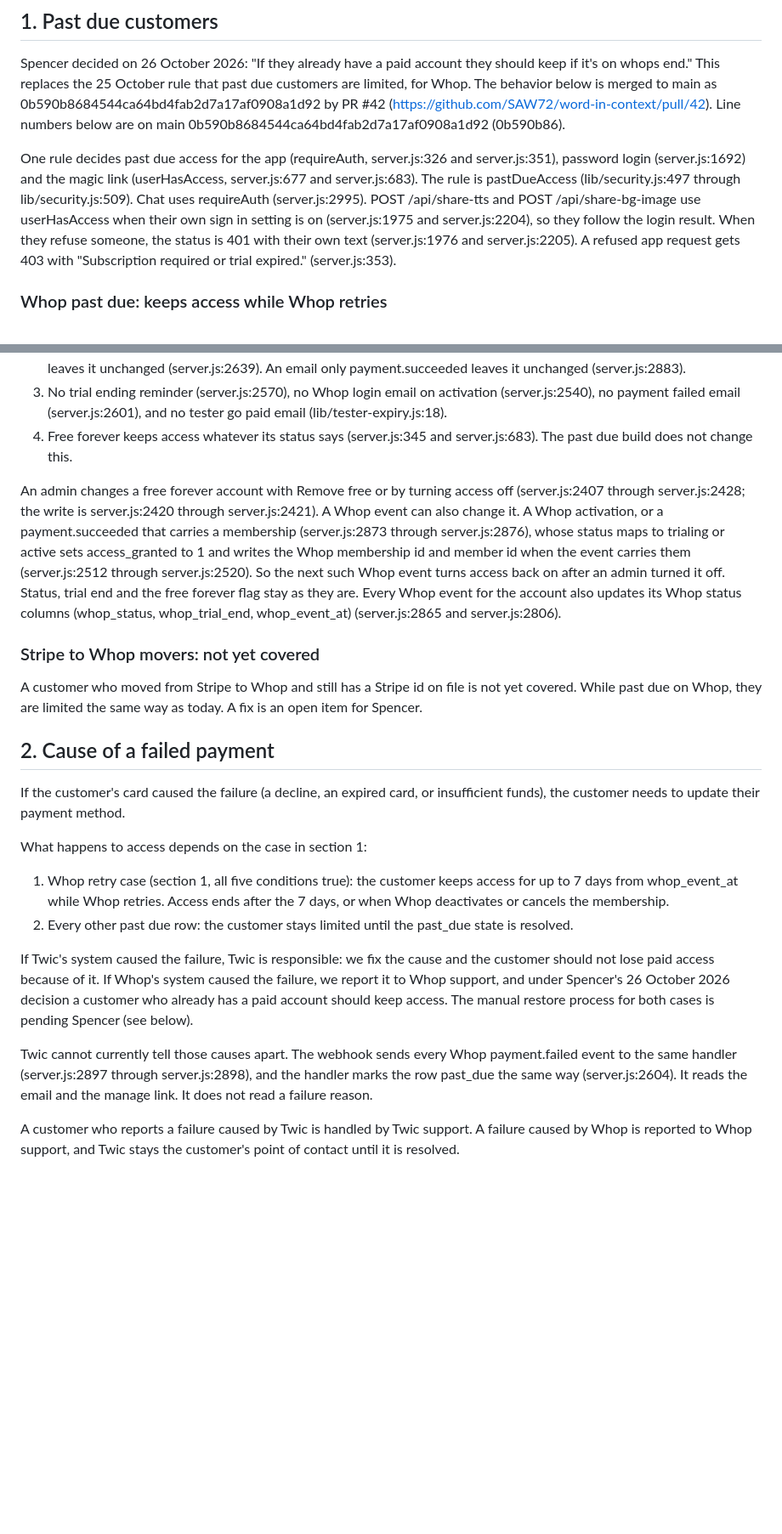
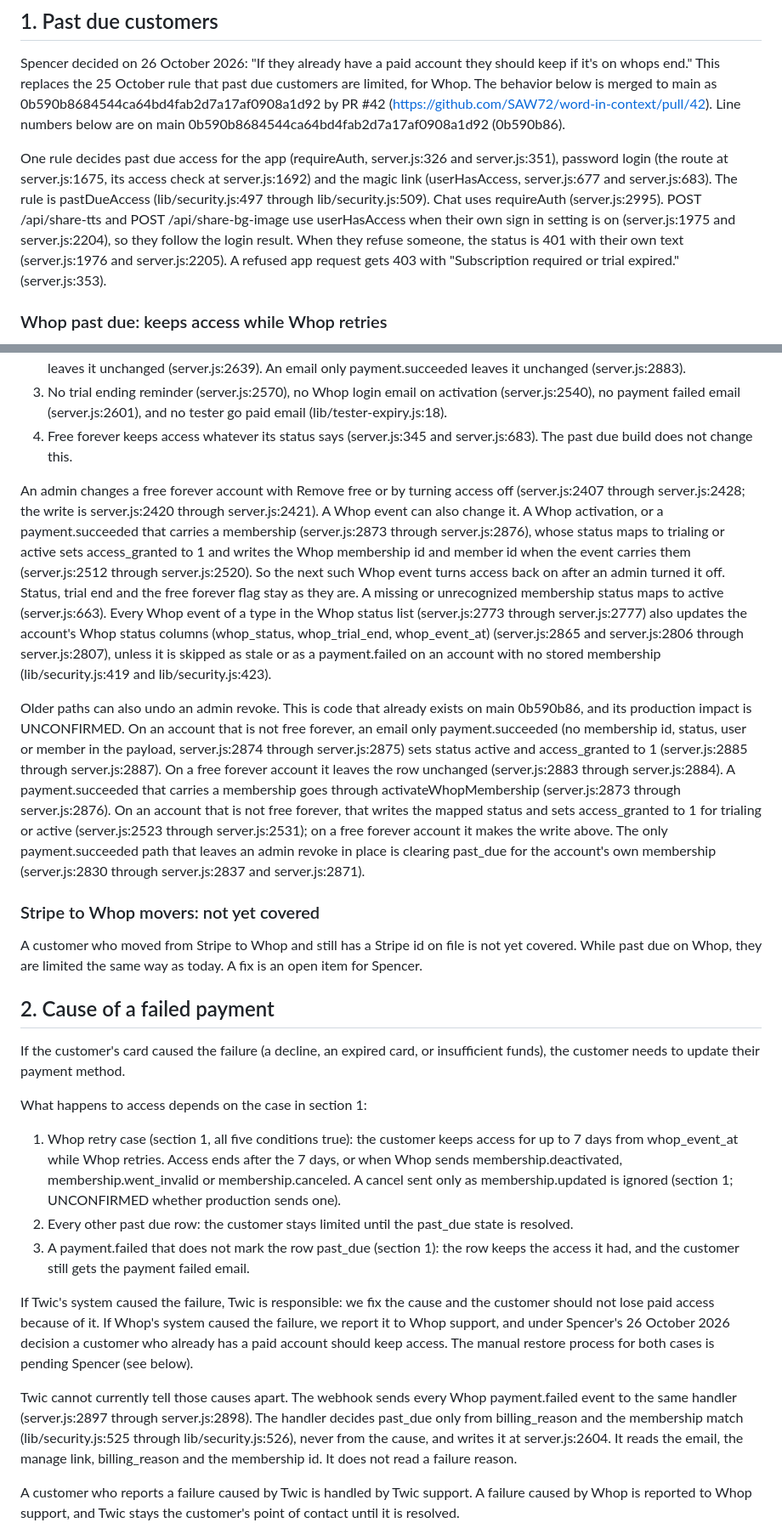
Before and after one commit to SAW72/word-in-context, a Markdown page: docs/BILLING-POLICY.md, 2 parts joined by grey strips. Shown at 85% size. Drawn GitHub-style; blank space fills up the shorter version.

```diff
--- a/docs/BILLING-POLICY.md
+++ b/docs/BILLING-POLICY.md
@@ -6,7 +6,7 @@ Internal policy. History: on 25 October 2026 Spencer decided that past due custo
 
 Spencer decided on 26 October 2026: "If they already have a paid account they should keep if it's on whops end." This replaces the 25 October rule that past due customers are limited, for Whop. The behavior below is merged to main as 0b590b8684544ca64bd4fab2d7a17af0908a1d92 by PR #42 (https://github.com/SAW72/word-in-context/pull/42). Line numbers below are on main 0b590b8684544ca64bd4fab2d7a17af0908a1d92 (0b590b86).
 
-One rule decides past due access for the app (requireAuth, server.js:326 and server.js:351), password login (server.js:1692) and the magic link (userHasAccess, server.js:677 and server.js:683). The rule is pastDueAccess (lib/security.js:497 through lib/security.js:509). Chat uses requireAuth (server.js:2995). POST /api/share-tts and POST /api/share-bg-image use userHasAccess when their own sign in setting is on (server.js:1975 and server.js:2204), so they follow the login result. When they refuse someone, the status is 401 with their own text (server.js:1976 and server.js:2205). A refused app request gets 403 with "Subscription required or trial expired." (server.js:353).
+One rule decides past due access for the app (requireAuth, server.js:326 and server.js:351), password login (the route at server.js:1675, its access check at server.js:1692) and the magic link (userHasAccess, server.js:677 and server.js:683). The rule is pastDueAccess (lib/security.js:497 through lib/security.js:509). Chat uses requireAuth (server.js:2995). POST /api/share-tts and POST /api/share-bg-image use userHasAccess when their own sign in setting is on (server.js:1975 and server.js:2204), so they follow the login result. When they refuse someone, the status is 401 with their own text (server.js:1976 and server.js:2205). A refused app request gets 403 with "Subscription required or trial expired." (server.js:353).
 
 ### Whop past due: keeps access while Whop retries
 
@@ -33,7 +43,9 @@ A free forever account is never marked past due, is never downgraded by a billin
 3. No trial ending reminder (server.js:2570), no Whop login email on activation (server.js:2540), no payment failed email (server.js:2601), and no tester go paid email (lib/tester-expiry.js:18).
 4. Free forever keeps access whatever its status says (server.js:345 and server.js:683). The past due build does not change this.
 
-An admin changes a free forever account with Remove free or by turning access off (server.js:2407 through server.js:2428; the write is server.js:2420 through server.js:2421). A Whop event can also change it. A Whop activation, or a payment.succeeded that carries a membership (server.js:2873 through server.js:2876), whose status maps to trialing or active sets access_granted to 1 and writes the Whop membership id and member id when the event carries them (server.js:2512 through server.js:2520). So the next such Whop event turns access back on after an admin turned it off. Status, trial end and the free forever flag stay as they are. Every Whop event for the account also updates its Whop status columns (whop_status, whop_trial_end, whop_event_at) (server.js:2865 and server.js:2806).
+An admin changes a free forever account with Remove free or by turning access off (server.js:2407 through server.js:2428; the write is server.js:2420 through server.js:2421). A Whop event can also change it. A Whop activation, or a payment.succeeded that carries a membership (server.js:2873 through server.js:2876), whose status maps to trialing or active sets access_granted to 1 and writes the Whop membership id and member id when the event carries them (server.js:2512 through server.js:2520). So the next such Whop event turns access back on after an admin turned it off. Status, trial end and the free forever flag stay as they are. A missing or unrecognized membership status maps to active (server.js:663). Every Whop event of a type in the Whop status list (server.js:2773 through server.js:2777) also updates the account's Whop status columns (whop_status, whop_trial_end, whop_event_at) (server.js:2865 and server.js:2806 through server.js:2807), unless it is skipped as stale or as a payment.failed on an account with no stored membership (lib/security.js:419 and lib/security.js:423).
+
+Older paths can also undo an admin revoke. This is code that already exists on main 0b590b86, and its production impact is UNCONFIRMED. On an account that is not free forever, an email only payment.succeeded (no membership id, status, user or member in the payload, server.js:2874 through server.js:2875) sets status active and access_granted to 1 (server.js:2885 through server.js:2887). On a free forever account it leaves the row unchanged (server.js:2883 through server.js:2884). A payment.succeeded that carries a membership goes through activateWhopMembership (server.js:2873 through server.js:2876). On an account that is not free forever, that writes the mapped status and sets access_granted to 1 for trialing or active (server.js:2523 through server.js:2531); on a free forever account it makes the write above. The only payment.succeeded path that leaves an admin revoke in place is clearing past_due for the account's own membership (server.js:2830 through server.js:2837 and server.js:2871).
 
 ### Stripe to Whop movers: not yet covered
 
@@ -45,12 +57,13 @@ If the customer's card caused the failure (a decline, an expired card, or insuff
 
 What happens to access depends on the case in section 1:
 
-1. Whop retry case (section 1, all five conditions true): the customer keeps access for up to 7 days from whop_event_at while Whop retries. Access ends after the 7 days, or when Whop deactivates or cancels the membership.
+1. Whop retry case (section 1, all five conditions true): the customer keeps access for up to 7 days from whop_event_at while Whop retries. Access ends after the 7 days, or when Whop sends membership.deactivated, membership.went_invalid or membership.canceled. A cancel sent only as membership.updated is ignored (section 1; UNCONFIRMED whether production sends one).
 2. Every other past due row: the customer stays limited until the past_due state is resolved.
+3. A payment.failed that does not mark the row past_due (section 1): the row keeps the access it had, and the customer still gets the payment failed email.
 
 If Twic's system caused the failure, Twic is responsible: we fix the cause and the customer should not lose paid access because of it. If Whop's system caused the failure, we report it to Whop support, and under Spencer's 26 October 2026 decision a customer who already has a paid account should keep access. The manual restore process for both cases is pending Spencer (see below).
 
-Twic cannot currently tell those causes apart. The webhook sends every Whop payment.failed event to the same handler (server.js:2897 through server.js:2898), and the handler marks the row past_due the same way (server.js:2604). It reads the email and the manage link. It does not read a failure reason.
+Twic cannot currently tell those causes apart. The webhook sends every Whop payment.failed event to the same handler (server.js:2897 through server.js:2898). The handler decides past_due only from billing_reason and the membership match (lib/security.js:525 through lib/security.js:526), never from the cause, and writes it at server.js:2604. It reads the email, the manage link, billing_reason and the membership id. It does not read a failure reason.
 
 A customer who reports a failure caused by Twic is handled by Twic support. A failure caused by Whop is reported to Whop support, and Twic stays the customer's point of contact until it is resolved.
 
```
Also changed, not shown: other parts of docs/BILLING-POLICY.md (+15 -3 lines).
